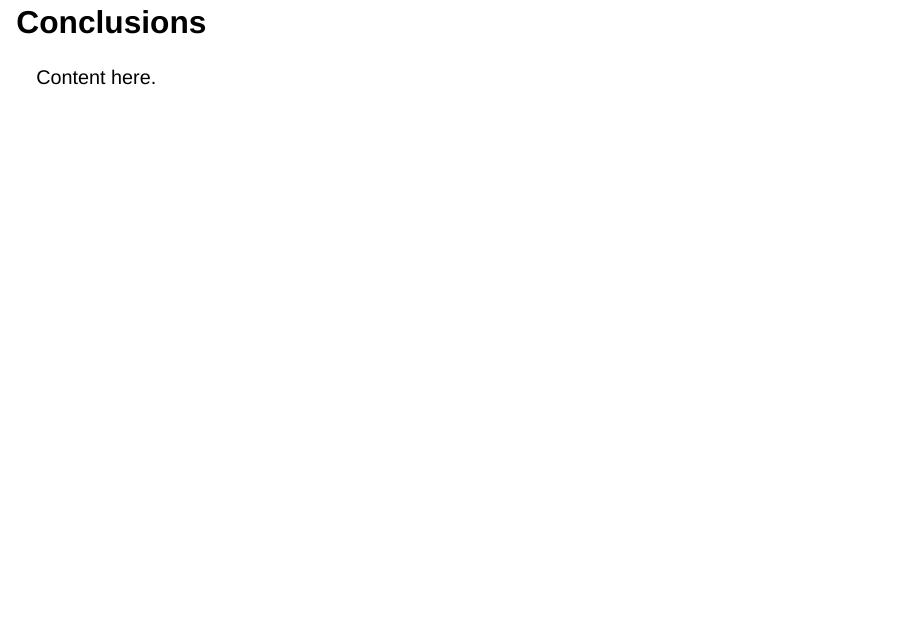
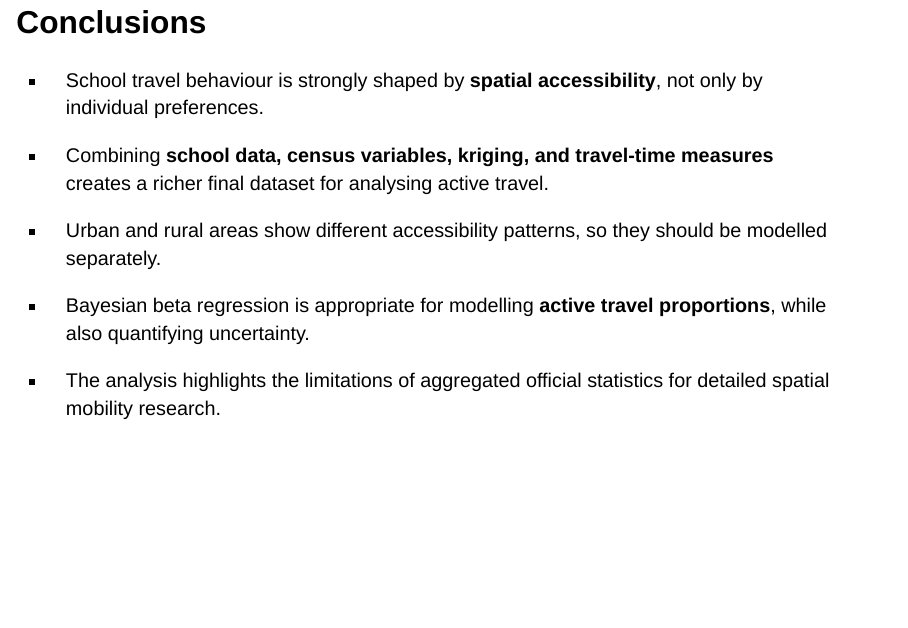
Before and after one commit to judithbeltranlopez/Final-Project, a Quarto document (presentation_slides.qmd): page 26 of 27 before the commit and page 27 of 28 after it. Rendered offline with R 4.5, knitr and Pandoc in place of Quarto, with nearby package versions; drawn as Slidy slides in place of the format the file asks for; some code elsewhere in the file could not run offline; column names are cleaned by a stand-in for the janitor package.

Commit message:
[MAJOR]: add conclusions

```diff
--- a/presentation_slides.qmd
+++ b/presentation_slides.qmd
@@ -960,8 +960,19 @@ ggplotly(p) %>%
 
 ## Conclusions
 
-Content here.
+## Conclusions
 
+::: {.incremental}
+- School travel behaviour is strongly shaped by **spatial accessibility**, not only by individual preferences.
+
+- Combining **school data, census variables, kriging, and travel-time measures** creates a richer final dataset for analysing active travel.
+
+- Urban and rural areas show different accessibility patterns, so they should be modelled separately.
+
+- Bayesian beta regression is appropriate for modelling **active travel proportions**, while also quantifying uncertainty.
+
+- The analysis highlights the limitations of aggregated official statistics for detailed spatial mobility research.
+:::
 ## {.center}
 
 ::: {.main-title}
```
